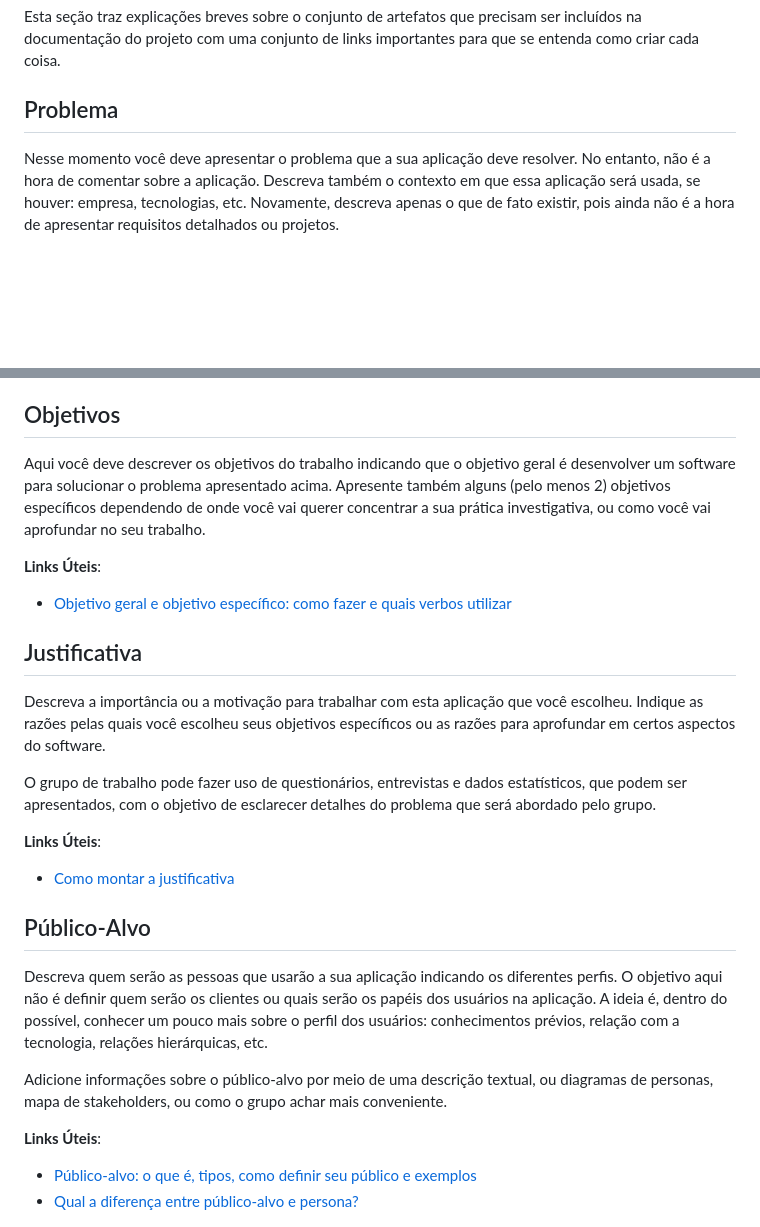
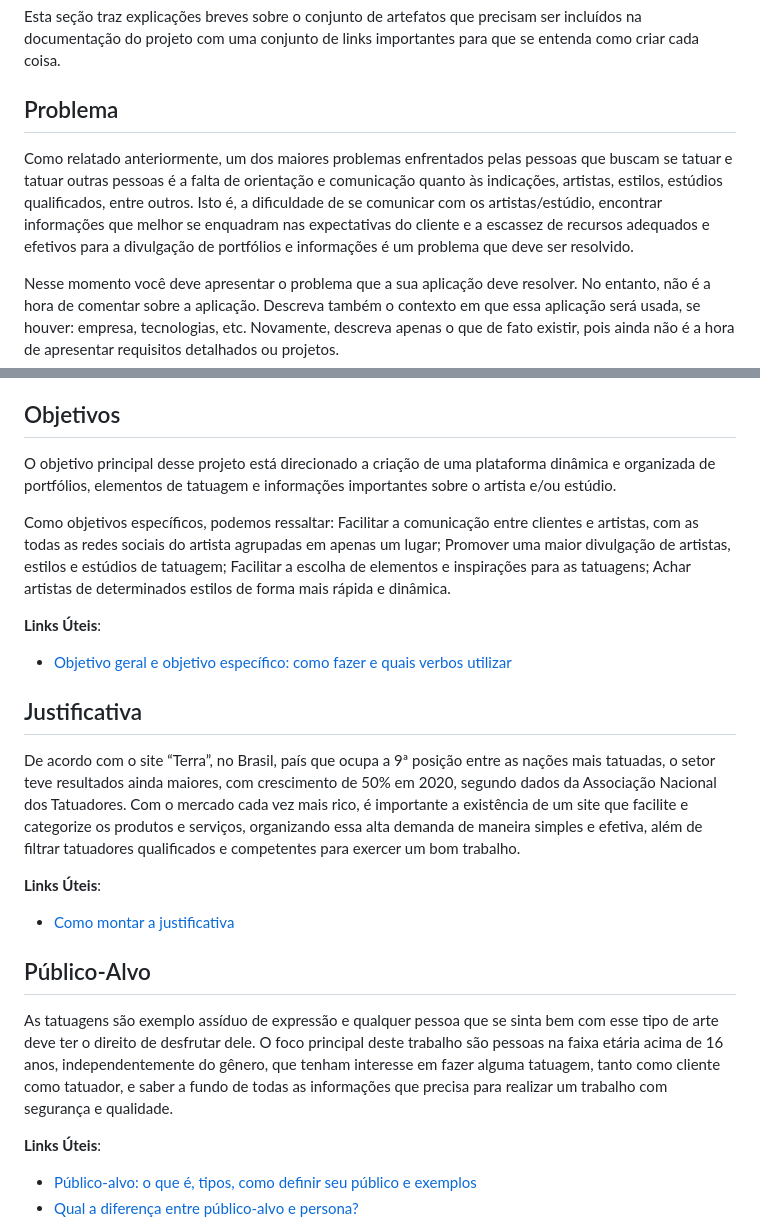
Before and after one commit to ICEI-PUCMinas-PSG-SI-TI/icei-pucminas-psg-si-m-tiaw-2024-1-dreamline, a Markdown page: docs/README.md, 2 parts joined by grey strips. GitHub-like rendering; blank space fills up the shorter version.

```diff
--- a/docs/README.md
+++ b/docs/README.md
@@ -19,6 +19,10 @@ O template para o site é estruturado e permite que a equipe evolua a documenta
 Esta seção traz explicações breves sobre o conjunto de artefatos que precisam ser incluídos na documentação do projeto com uma conjunto de links importantes para que se entenda como criar cada coisa.
 
 ## Problema
+Como relatado anteriormente, um dos maiores problemas enfrentados pelas pessoas que buscam se tatuar e tatuar outras pessoas é a falta de orientação e comunicação quanto às indicações, artistas, estilos, estúdios qualificados, entre outros. Isto é, a dificuldade de se comunicar com os artistas/estúdio, encontrar informações que melhor se enquadram nas expectativas do cliente e a escassez de recursos adequados e efetivos para a divulgação de portfólios e informações é um problema que deve ser resolvido.
+
+
+
 
 Nesse momento você deve apresentar o problema que a sua aplicação deve resolver. No entanto, não é a hora de comentar sobre a aplicação. Descreva também o contexto em que essa aplicação será usada, se houver: empresa, tecnologias, etc. Novamente, descreva apenas o que de fato existir, pois ainda não é a hora de apresentar requisitos detalhados ou projetos.
 
@@ -32,7 +36,13 @@ Nesse momento, o grupo pode optar por fazer uso de ferramentas como Design Think
 
 ## Objetivos
 
-Aqui você deve descrever os objetivos do trabalho indicando que o objetivo geral é desenvolver um software para solucionar o problema apresentado acima. Apresente também alguns (pelo menos 2) objetivos específicos dependendo de onde você vai querer concentrar a sua prática investigativa, ou como você vai aprofundar no seu trabalho.
+O objetivo principal desse projeto está direcionado a criação de uma plataforma dinâmica e organizada de portfólios, elementos de tatuagem e informações importantes sobre o artista e/ou estúdio.
+
+Como objetivos específicos, podemos ressaltar:
+Facilitar a comunicação entre clientes e artistas, com as todas as redes sociais do artista agrupadas em apenas um lugar;
+Promover uma maior divulgação de artistas, estilos e estúdios de tatuagem;
+Facilitar a escolha de elementos e inspirações para as tatuagens;
+Achar artistas de determinados estilos de forma mais rápida e dinâmica.
 
 **Links Úteis**:
 
@@ -40,9 +50,7 @@ Aqui você deve descrever os objetivos do trabalho indicando que o objetivo gera
 
 ## Justificativa
 
-Descreva a importância ou a motivação para trabalhar com esta aplicação que você escolheu. Indique as razões pelas quais você escolheu seus objetivos específicos ou as razões para aprofundar em certos aspectos do software.
-
-O grupo de trabalho pode fazer uso de questionários, entrevistas e dados estatísticos, que podem ser apresentados, com o objetivo de esclarecer detalhes do problema que será abordado pelo grupo.
+De acordo com o site “Terra”, no Brasil, país que ocupa a 9ª posição entre as nações mais tatuadas, o setor teve resultados ainda maiores, com crescimento de 50% em 2020, segundo dados da Associação Nacional dos Tatuadores. Com o mercado cada vez mais rico, é importante a existência de um site que facilite e categorize os produtos e serviços, organizando essa alta demanda de maneira simples e efetiva, além de filtrar tatuadores qualificados e competentes para exercer um bom trabalho.
 
 **Links Úteis**:
 
@@ -50,9 +58,7 @@ O grupo de trabalho pode fazer uso de questionários, entrevistas e dados estat
 
 ## Público-Alvo
 
-Descreva quem serão as pessoas que usarão a sua aplicação indicando os diferentes perfis. O objetivo aqui não é definir quem serão os clientes ou quais serão os papéis dos usuários na aplicação. A ideia é, dentro do possível, conhecer um pouco mais sobre o perfil dos usuários: conhecimentos prévios, relação com a tecnologia, relações hierárquicas, etc.
-
-Adicione informações sobre o público-alvo por meio de uma descrição textual, ou diagramas de personas, mapa de stakeholders, ou como o grupo achar mais conveniente.
+As tatuagens são exemplo assíduo de expressão e qualquer pessoa que se sinta bem com esse tipo de arte deve ter o direito de desfrutar dele. O foco principal deste trabalho são pessoas na faixa etária acima de 16 anos, independentemente do gênero, que tenham interesse em fazer alguma tatuagem, tanto como cliente como tatuador, e saber a fundo de todas as informações que precisa para realizar um trabalho com segurança e qualidade.
 
 **Links Úteis**:
 
```
